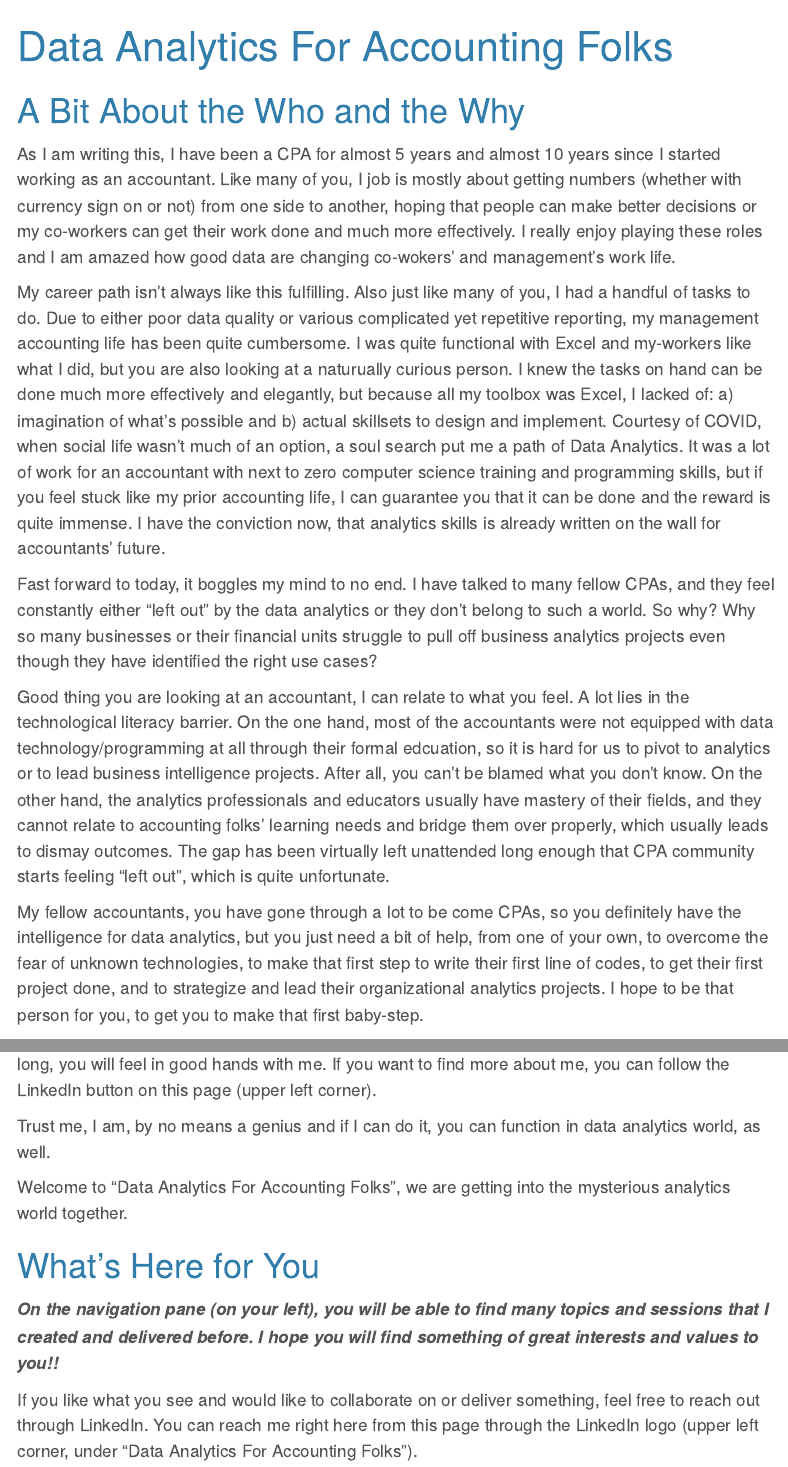
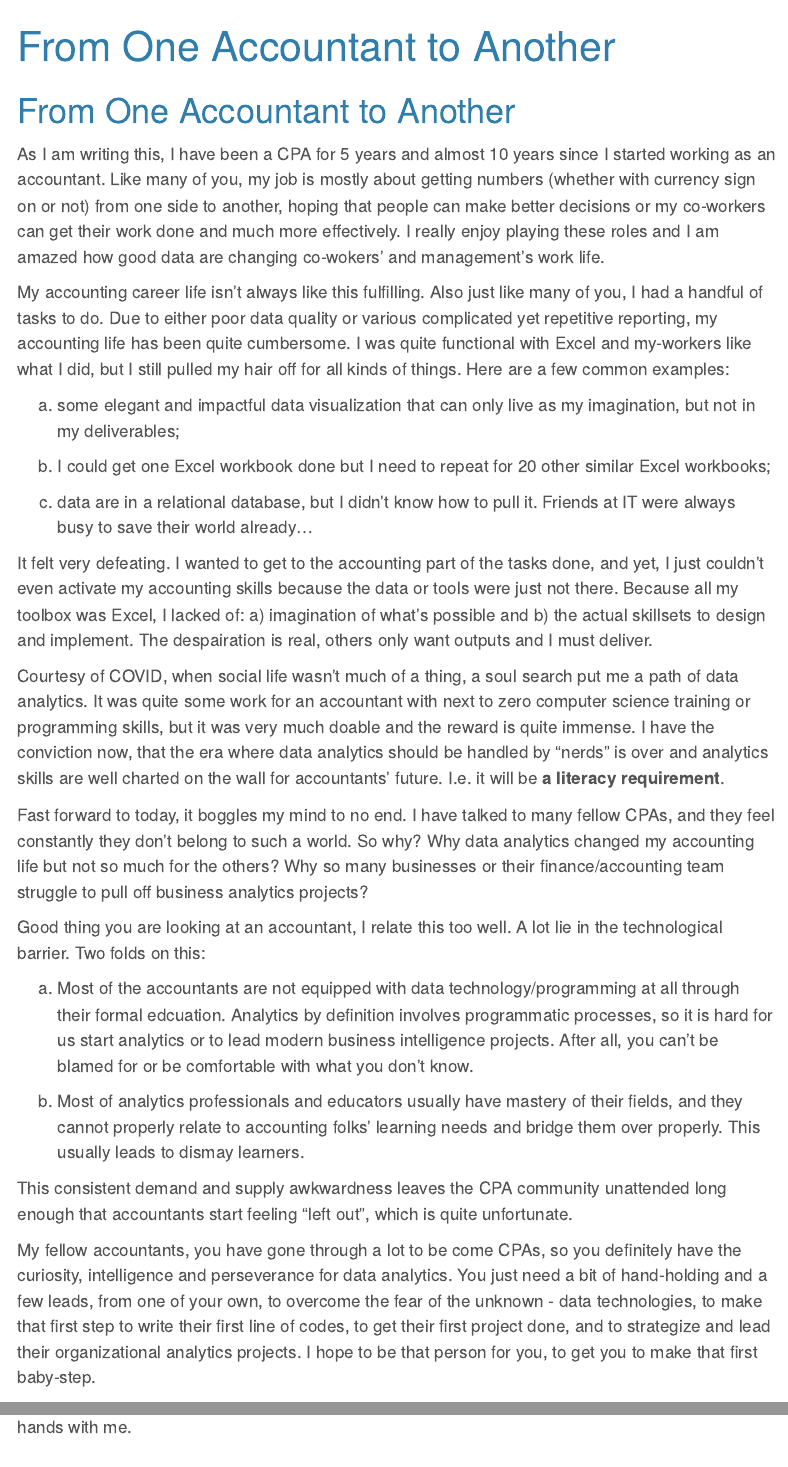
Before and after one commit to jy-andy-hu/DataAnalyticsForAccountants, a Quarto document (index.qmd): the page in a window 1100 px wide, from its top, and a second part further down, joined at a grey line. Rendered offline with R 4.5, knitr and Pandoc in place of Quarto, with nearby package versions; menus at the side of the page are left out.

Commit message:
update index page

```diff
--- a/index.qmd
+++ b/index.qmd
@@ -1,17 +1,31 @@
 ---
-title: "Data Analytics For Accounting Folks"
+title: "From One Accountant to Another"
 ---
 
-# A Bit About the Who and the Why
+# From One Accountant to Another
 
-As I am writing this, I have been a CPA for almost 5 years and almost 10 years since I started working as an accountant. Like many of you, I job is mostly about getting numbers (whether with currency sign on or not) from one side to another, hoping that people can make better decisions or my co-workers can get their work done and much more effectively. I really enjoy playing these roles and I am amazed how good data are changing co-wokers' and management's work life.
+As I am writing this, I have been a CPA for 5 years and almost 10 years since I started working as an accountant. Like many of you, my job is mostly about getting numbers (whether with currency sign on or not) from one side to another, hoping that people can make better decisions or my co-workers can get their work done and much more effectively. I really enjoy playing these roles and I am amazed how good data are changing co-wokers' and management's work life.
 
-My career path isn't always like this fulfilling. Also just like many of you, I had a handful of tasks to do. Due to either poor data quality or various complicated yet repetitive reporting, my management accounting life has been quite cumbersome. I was quite functional with Excel and my-workers like what I did, but you are also looking at a naturually curious person. I knew the tasks on hand can be done much more effectively and elegantly, but because all my toolbox was Excel, I lacked of: a) imagination of what's possible and b) actual skillsets to design and implement. Courtesy of COVID, when social life wasn't much of an option, a soul search put me a path of Data Analytics. It was a lot of work for an accountant with next to zero computer science training and programming skills, but if you feel stuck like my prior accounting life, I can guarantee you that it can be done and the reward is quite immense. I have the conviction now, that analytics skills is already written on the wall for accountants' future.
+My accounting career life isn't always like this fulfilling. Also just like many of you, I had a handful of tasks to do. Due to either poor data quality or various complicated yet repetitive reporting, my accounting life has been quite cumbersome. I was quite functional with Excel and my-workers like what I did, but I still pulled my hair off for all kinds of things. Here are a few common examples:
 
-Fast forward to today, it boggles my mind to no end. I have talked to many fellow CPAs, and they feel constantly either "left out" by the data analytics or they don't belong to such a world. So why? Why so many businesses or their financial units struggle to pull off business analytics projects even though they have identified the right use cases?
+  a) some elegant and impactful data visualization that can only live as my imagination, but not in my deliverables;
 
-Good thing you are looking at an accountant, I can relate to what you feel. A lot lies in the technological literacy barrier. On the one hand, most of the accountants were not equipped with data technology/programming at all through their formal edcuation, so it is hard for us to pivot to analytics or to lead business intelligence projects. After all, you can't be blamed what you don't know. On the other hand, the analytics professionals and educators usually have mastery of their fields, and they cannot relate to accounting folks' learning needs and bridge them over properly, which usually leads to dismay outcomes. The gap has been virtually left unattended long enough that CPA community starts feeling "left out", which is quite unfortunate.
+  b) I could get one Excel workbook done but I need to repeat for 20 other similar Excel workbooks;
 
-My fellow accountants, you have gone through a lot to be come CPAs, so you definitely have the intelligence for data analytics, but you just need a bit of help, from one of your own, to overcome the fear of unknown technologies, to make that first step to write their first line of codes, to get their first project done, and to strategize and lead their organizational analytics projects. I hope to be that person for you, to get you to make that first baby-step.
+  c) data are in a relational database, but I didn't know how to pull it. Friends at IT were always busy to save their world already...
 
-Education is more just a job for me, it is more like a mission or calling: support others to succeed and be the change they desire through knowledge sharing and hardworking. I have no intention to keep my knowledge and experience to myself, or that would be a rather lonely world where I will have to live in. Seeing others' success through me is my privilege and fulfilling joy. Hopefully, not too long, you will feel in good hands with me. If you want to find more about me, you can follow the LinkedIn button on this page (upper left corner).
+It felt very defeating. I wanted to get to the accounting part of the tasks done, and yet, I just couldn't even activate my accounting skills because the data or tools were just not there. Because all my toolbox was Excel, I lacked of: a) imagination of what's possible and b) the actual skillsets to design and implement. The despairation is real, others only want outputs and I must deliver.
+
+Courtesy of COVID, when social life wasn't much of a thing, a soul search put me a path of data analytics. It was quite some work for an accountant with next to zero computer science training or programming skills, but it was very much doable and the reward is quite immense. I have the conviction now, that the era where data analytics should be handled by "nerds" is over and analytics skills are well charted on the wall for accountants' future. I.e. it will be **a literacy requirement**.
+
+Fast forward to today, it boggles my mind to no end. I have talked to many fellow CPAs, and they feel constantly they don't belong to such a world. So why? Why data analytics changed my accounting life but not so much for the others? Why so many businesses or their finance/accounting team struggle to pull off business analytics projects?
+
+Good thing you are looking at an accountant, I relate this too well. A lot lie in the technological barrier. Two folds on this:
+
+  a) Most of the accountants are not equipped with data technology/programming at all through their formal edcuation. Analytics by definition involves programmatic processes, so it is hard for us start analytics or to lead modern business intelligence projects. After all, you can't be blamed for or be comfortable with what you don't know.
+
+  b) Most of analytics professionals and educators usually have mastery of their fields, and they cannot properly relate to accounting folks' learning needs and bridge them over properly. This usually leads to dismay learners.
+
+This consistent demand and supply awkwardness leaves the CPA community unattended long enough that accountants start feeling "left out", which is quite unfortunate.
+
+My fellow accountants, you have gone through a lot to be come CPAs, so you definitely have the curiosity, intelligence and perseverance for data analytics. You just need a bit of hand-holding and a few leads, from one of your own, to overcome the fear of the unknown - data technologies, to make that first step to write their first line of codes, to get their first project done, and to strategize and lead their organizational analytics projects. I hope to be that person for you, to get you to make that first baby-step.
@@ -18,10 +34,10 @@ Education is more just a job for me, it is more like a mission or calling: suppo
 
 Trust me, I am, by no means a genius and if I can do it, you can function in data analytics world, as well.
 
-Welcome to "Data Analytics For Accounting Folks", we are getting into the mysterious analytics world together.
+Welcome to "Data Analytics For Accounting Folks", we are getting into the mysterious analytics world together, in a very folky way.
 
 # What's Here for You
 
-***On the navigation pane (on your left), you will be able to find many topics and sessions that I created and delivered before. I hope you will find something of great interests and values to you!!***
+***On the navigation pane, you will be able to find a selection of topics and sessions that I created and delivered before. I hope you will find something of great interests and values to you.***
 
-If you like what you see and would like to collaborate on or deliver something, feel free to reach out through LinkedIn. You can reach me right here from this page through the LinkedIn logo (upper left corner, under "Data Analytics For Accounting Folks").
+If you like what you see and would like to collaborate on or to ask me to deliver something for you or your community, feel free to reach out through LinkedIn. You can reach me right here from this page through the LinkedIn logo (upper left corner, under the title).
```
Also changed, not shown: docs/search.json, index.qmd (2 more changed lines), 1 other file.
